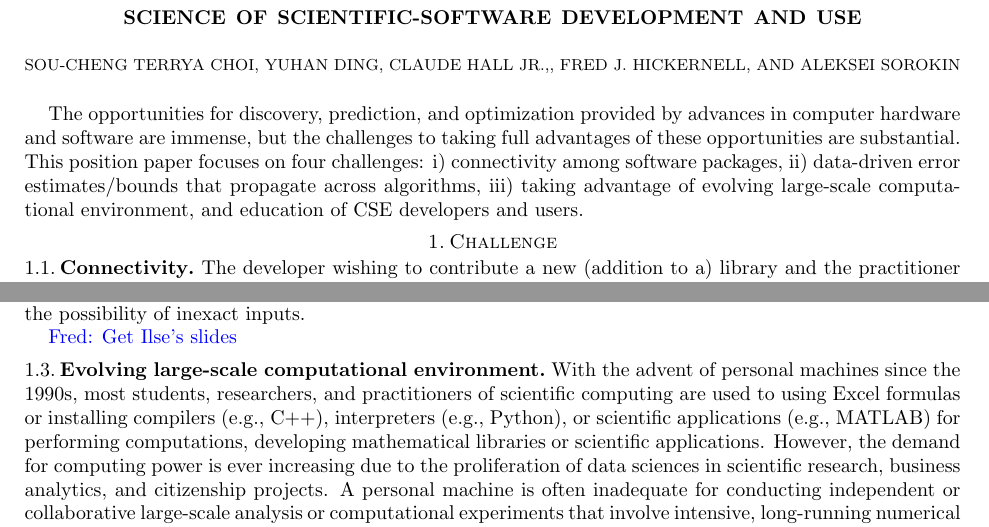
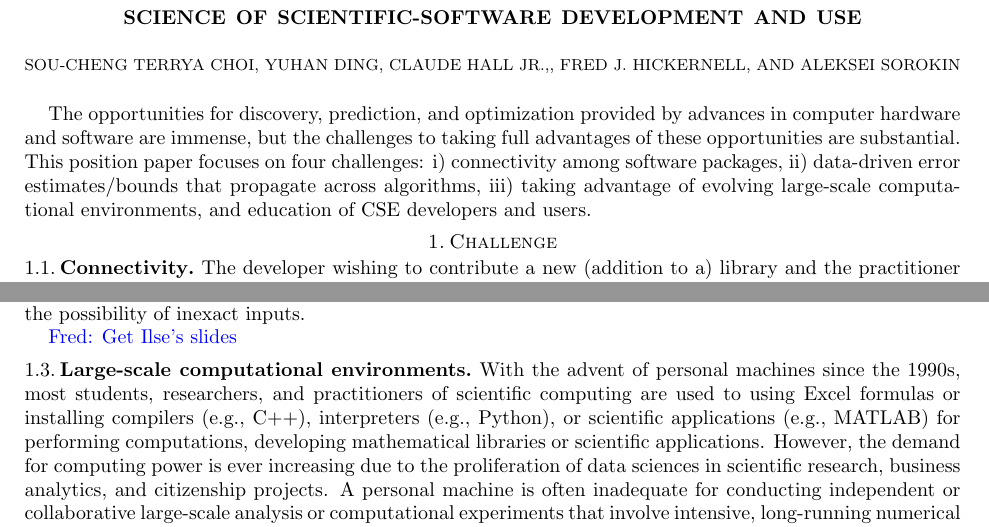
Before and after one commit to fjhickernell/Science-of-Scientific-Software-Development-and-Use, a LaTeX paper (position-paper.tex): two parts of page 1 of 3, joined at a grey line, cut so that both start at the same text. Compiled offline with pdfLaTeX.

Commit message:
SC: tiny changes

```diff
--- a/position-paper.tex
+++ b/position-paper.tex
@@ -143,7 +143,7 @@ Sponsor: Department of Energy, Office of Science, Advanced Scientific Computing
 
 The opportunities for discovery, prediction, and optimization provided by advances in computer hardware and software are immense, but the challenges to taking full advantages of these opportunities are substantial.
 %As noted in \cite{ECP2020a}, ``Members of the CSE [computational science and engineering] community \ldots face an urgent need to improve developer productivity, positively impacting product quality, development time, and staffing resources, and software sustainability, reducing the cost of maintaining, sustaining, and evolving software capabilities.''
-This position paper focuses on four challenges: i) connectivity among software packages, ii) data-driven error estimates/bounds that propagate across algorithms, iii) taking advantage of evolving large-scale computational environment, and education of CSE developers and users.
+This position paper focuses on four challenges: i) connectivity among software packages, ii) data-driven error estimates/bounds that propagate across algorithms, iii) taking advantage of evolving large-scale computational environments, and education of CSE developers and users.
 
 
 \section{Challenge} % Identify limitations of state-of-the-art practice with examples
@@ -159,7 +159,7 @@ we need practical error bounds on algorithm output. A priori algorithm error bou
 
 \FJHNote{Get Ilse's slides}
 
-\subsection{Evolving large-scale computational environment} With the advent of personal machines since the 1990s, most students, researchers, and practitioners of scientific computing are used to using Excel formulas or installing compilers (e.g., C++), interpreters (e.g., Python), or scientific applications (e.g., MATLAB) for performing computations, developing mathematical libraries or scientific applications. However, the demand for computing power is ever increasing due to the proliferation of data sciences in scientific research, business analytics, and citizenship projects. A personal machine is often inadequate for conducting independent or collaborative large-scale analysis or computational experiments that involve intensive, long-running numerical computations and simulations. Fortunately, cloud computing has emerged; commercial providers such as Amazon, Microsoft, and Google provide powerful on-demand (clusters of) heterogeneous virtual machines, each with, for instance, more than 100 cores, 1000 GB memory, and 3000 GB storage at \$4 per hour or less. One of the challenges today is to transition our students, educators, and scientists to be responsible and effective masters of such  formidable computational resources, which race supercomputers in national laboratories, as they are with personal devices.
+\subsection{Large-scale computational environments} With the advent of personal machines since the 1990s, most students, researchers, and practitioners of scientific computing are used to using Excel formulas or installing compilers (e.g., C++), interpreters (e.g., Python), or scientific applications (e.g., MATLAB) for performing computations, developing mathematical libraries or scientific applications. However, the demand for computing power is ever increasing due to the proliferation of data sciences in scientific research, business analytics, and citizenship projects. A personal machine is often inadequate for conducting independent or collaborative large-scale analysis or computational experiments that involve intensive, long-running numerical computations and simulations. Fortunately, cloud computing has emerged; commercial providers such as Amazon, Microsoft, and Google provide powerful on-demand (clusters of) heterogeneous virtual machines, each with, for instance, more than 100 cores, 1000 GB memory, and 3000 GB storage at \$4 per hour or less. One of the challenges today is to transition our students, educators, and scientists to be responsible and effective masters of such  formidable computational resources, which race supercomputers in national laboratories, as they are with personal devices.
 
 \begin{wrapfigure}{r}{0.5\textwidth}
     \includegraphics[width = 0.5\textwidth]{cropped-ideas-watersheds-software-ecosystem-road.jpg}
```
